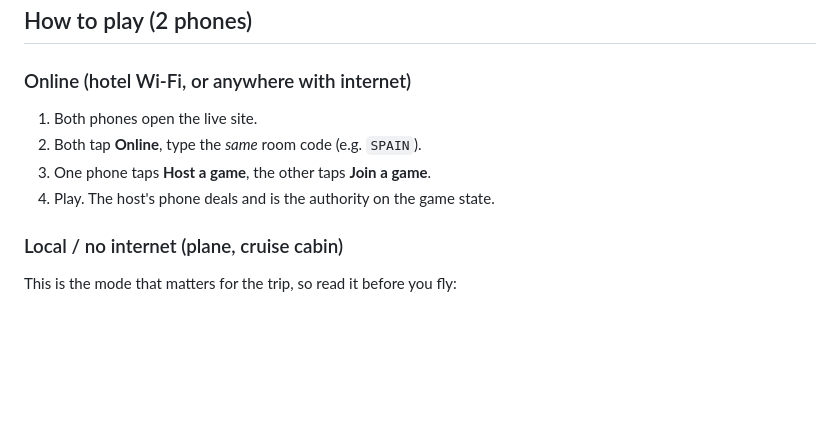
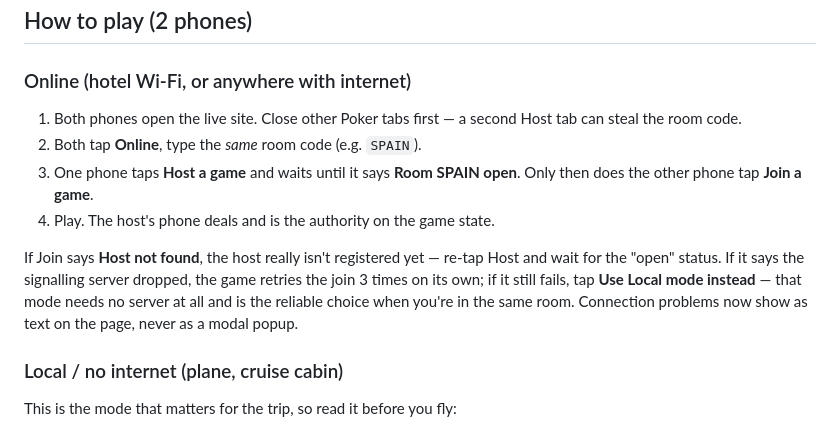
Before and after one commit to Tkcool28/Poker, a Markdown page: README.md, the part around the change. Drawn GitHub-style; blank space fills up the shorter version.

Commit message:
Fix Online join: PeerJS reconnect, join retries, no modal alerts (v1.2)

```diff
--- a/README.md
+++ b/README.md
@@ -26,10 +26,21 @@ and Chandra's Spain trip: the long flight, hotel rooms, and cruise cabin.
 
 ### Online (hotel Wi-Fi, or anywhere with internet)
 
-1. Both phones open the live site.
+1. Both phones open the live site. Close other Poker tabs first — a
+   second Host tab can steal the room code.
 2. Both tap **Online**, type the *same* room code (e.g. `SPAIN`).
-3. One phone taps **Host a game**, the other taps **Join a game**.
+3. One phone taps **Host a game** and waits until it says
+   **Room SPAIN open**. Only then does the other phone tap
+   **Join a game**.
 4. Play. The host's phone deals and is the authority on the game state.
+
+If Join says **Host not found**, the host really isn't registered yet
+— re-tap Host and wait for the "open" status. If it says the
+signalling server dropped, the game retries the join 3 times on its
+own; if it still fails, tap **Use Local mode instead** — that mode
+needs no server at all and is the reliable choice when you're in the
+same room. Connection problems now show as text on the page, never as
+a modal popup.
 
 ### Local / no internet (plane, cruise cabin)
 
```
